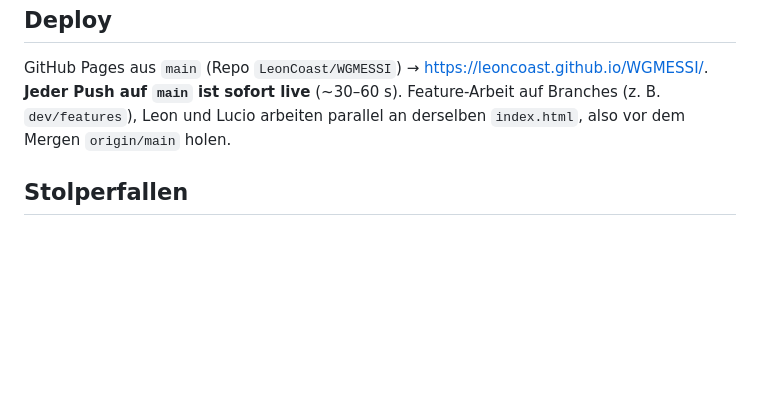
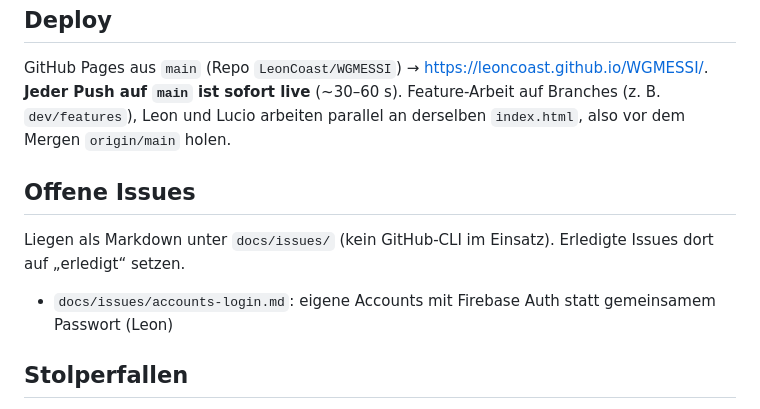
Before and after one commit to LeonCoast/WGMESSI, a Markdown page: CLAUDE.md, the part around the change. Rendered like a GitHub page; blank space fills up the shorter version.

Commit message:
Add issue: eigene Accounts mit Firebase Auth (für Leon)
Co-Authored-By: Claude Opus 5.5 <noreply@anthropic.com>

```diff
--- a/CLAUDE.md
+++ b/CLAUDE.md
@@ -89,6 +89,12 @@ GitHub Pages aus `main` (Repo `LeonCoast/WGMESSI`) → https://leoncoast.github.
 **Jeder Push auf `main` ist sofort live** (~30–60 s). Feature-Arbeit auf Branches (z. B. `dev/features`), Leon und Lucio
 arbeiten parallel an derselben `index.html`, also vor dem Mergen `origin/main` holen.
 
+## Offene Issues
+
+Liegen als Markdown unter `docs/issues/` (kein GitHub-CLI im Einsatz). Erledigte Issues dort auf „erledigt“ setzen.
+
+- `docs/issues/accounts-login.md`: eigene Accounts mit Firebase Auth statt gemeinsamem Passwort (Leon)
+
 ## Stolperfallen
 
 - Firebase-Config, WG-ID und ntfy-Thema stehen öffentlich im Quellcode. Das Passwort-Gate (SHA-256 im Browser) hält nur
```
Also changed, not shown: docs/issues/accounts-login.md (added, +92 -0 lines).
